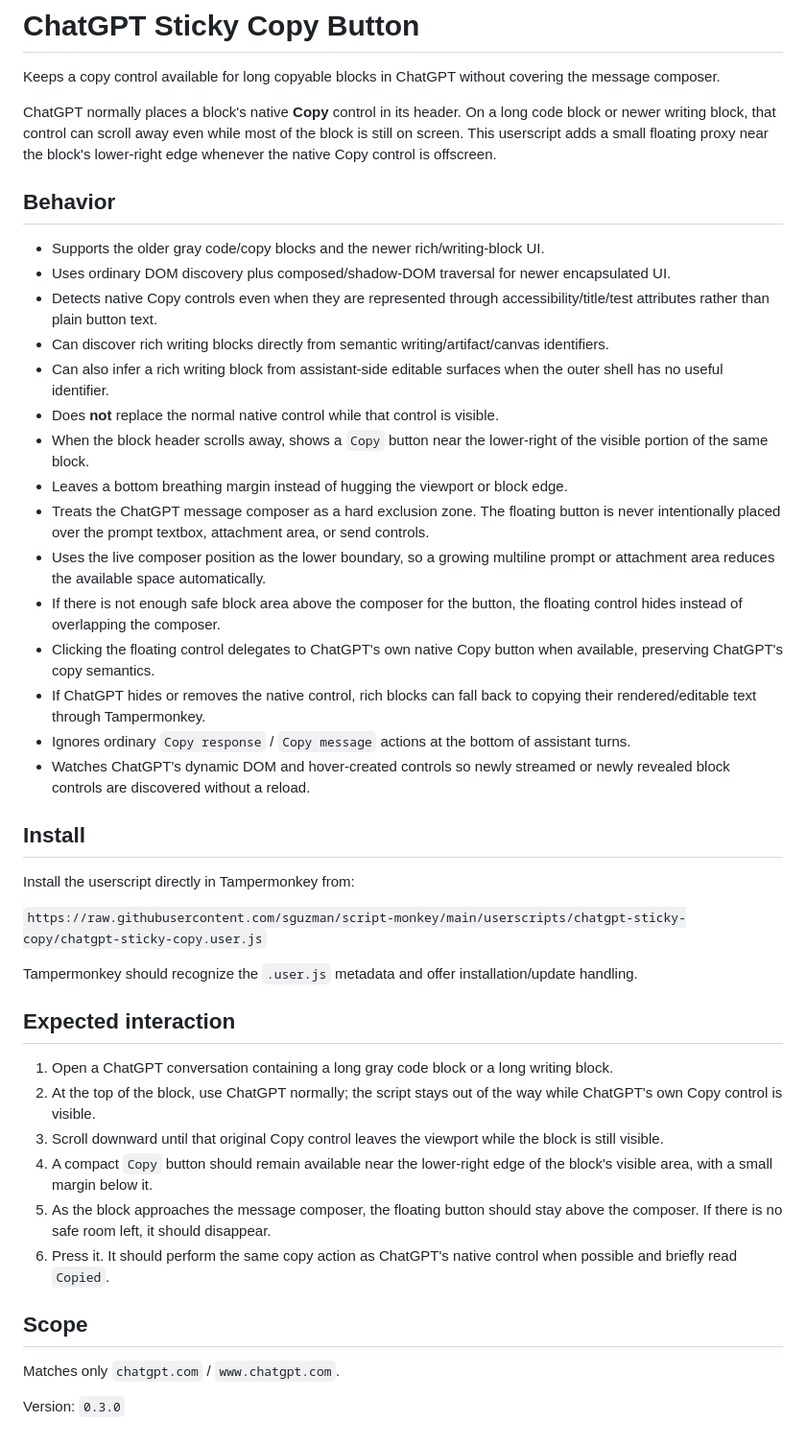
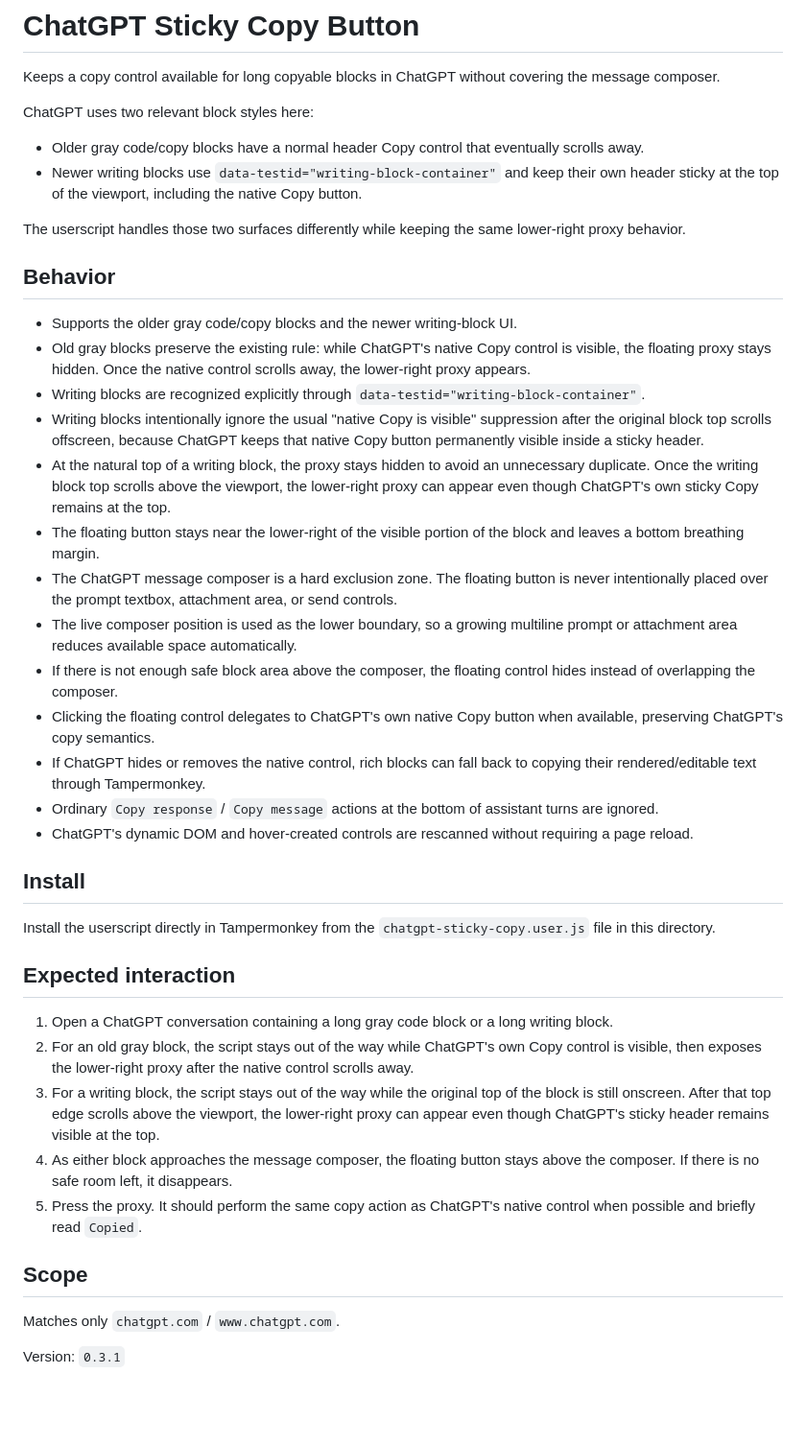
Before and after one commit to sguzman/script-monkey, a Markdown page: userscripts/chatgpt-sticky-copy/README.md, the part around the change. Shown at 96% size. Rendered like a GitHub page; blank space fills up the shorter version.

Commit message:
Document writing-block sticky header behavior

```diff
--- a/userscripts/chatgpt-sticky-copy/README.md
+++ b/userscripts/chatgpt-sticky-copy/README.md
@@ -2,45 +2,43 @@
 
 Keeps a copy control available for long copyable blocks in ChatGPT without covering the message composer.
 
-ChatGPT normally places a block's native **Copy** control in its header. On a long code block or newer writing block, that control can scroll away even while most of the block is still on screen. This userscript adds a small floating proxy near the block's lower-right edge whenever the native Copy control is offscreen.
+ChatGPT uses two relevant block styles here:
+
+- Older gray code/copy blocks have a normal header Copy control that eventually scrolls away.
+- Newer writing blocks use `data-testid="writing-block-container"` and keep their own header sticky at the top of the viewport, including the native Copy button.
+
+The userscript handles those two surfaces differently while keeping the same lower-right proxy behavior.
 
 ## Behavior
 
-- Supports the older gray code/copy blocks and the newer rich/writing-block UI.
-- Uses ordinary DOM discovery plus composed/shadow-DOM traversal for newer encapsulated UI.
-- Detects native Copy controls even when they are represented through accessibility/title/test attributes rather than plain button text.
-- Can discover rich writing blocks directly from semantic writing/artifact/canvas identifiers.
-- Can also infer a rich writing block from assistant-side editable surfaces when the outer shell has no useful identifier.
-- Does **not** replace the normal native control while that control is visible.
-- When the block header scrolls away, shows a `Copy` button near the lower-right of the visible portion of the same block.
-- Leaves a bottom breathing margin instead of hugging the viewport or block edge.
-- Treats the ChatGPT message composer as a hard exclusion zone. The floating button is never intentionally placed over the prompt textbox, attachment area, or send controls.
-- Uses the live composer position as the lower boundary, so a growing multiline prompt or attachment area reduces the available space automatically.
-- If there is not enough safe block area above the composer for the button, the floating control hides instead of overlapping the composer.
+- Supports the older gray code/copy blocks and the newer writing-block UI.
+- Old gray blocks preserve the existing rule: while ChatGPT's native Copy control is visible, the floating proxy stays hidden. Once the native control scrolls away, the lower-right proxy appears.
+- Writing blocks are recognized explicitly through `data-testid="writing-block-container"`.
+- Writing blocks intentionally ignore the usual "native Copy is visible" suppression after the original block top scrolls offscreen, because ChatGPT keeps that native Copy button permanently visible inside a sticky header.
+- At the natural top of a writing block, the proxy stays hidden to avoid an unnecessary duplicate. Once the writing block top scrolls above the viewport, the lower-right proxy can appear even though ChatGPT's own sticky Copy remains at the top.
+- The floating button stays near the lower-right of the visible portion of the block and leaves a bottom breathing margin.
+- The ChatGPT message composer is a hard exclusion zone. The floating button is never intentionally placed over the prompt textbox, attachment area, or send controls.
+- The live composer position is used as the lower boundary, so a growing multiline prompt or attachment area reduces available space automatically.
+- If there is not enough safe block area above the composer, the floating control hides instead of overlapping the composer.
 - Clicking the floating control delegates to ChatGPT's own native Copy button when available, preserving ChatGPT's copy semantics.
 - If ChatGPT hides or removes the native control, rich blocks can fall back to copying their rendered/editable text through Tampermonkey.
-- Ignores ordinary `Copy response` / `Copy message` actions at the bottom of assistant turns.
-- Watches ChatGPT's dynamic DOM and hover-created controls so newly streamed or newly revealed block controls are discovered without a reload.
+- Ordinary `Copy response` / `Copy message` actions at the bottom of assistant turns are ignored.
+- ChatGPT's dynamic DOM and hover-created controls are rescanned without requiring a page reload.
 
 ## Install
 
-Install the userscript directly in Tampermonkey from:
-
-`https://raw.githubusercontent.com/sguzman/script-monkey/main/userscripts/chatgpt-sticky-copy/chatgpt-sticky-copy.user.js`
-
-Tampermonkey should recognize the `.user.js` metadata and offer installation/update handling.
+Install the userscript directly in Tampermonkey from the `chatgpt-sticky-copy.user.js` file in this directory.
 
 ## Expected interaction
 
 1. Open a ChatGPT conversation containing a long gray code block or a long writing block.
-2. At the top of the block, use ChatGPT normally; the script stays out of the way while ChatGPT's own Copy control is visible.
-3. Scroll downward until that original Copy control leaves the viewport while the block is still visible.
-4. A compact `Copy` button should remain available near the lower-right edge of the block's visible area, with a small margin below it.
-5. As the block approaches the message composer, the floating button should stay above the composer. If there is no safe room left, it should disappear.
-6. Press it. It should perform the same copy action as ChatGPT's native control when possible and briefly read `Copied`.
+2. For an old gray block, the script stays out of the way while ChatGPT's own Copy control is visible, then exposes the lower-right proxy after the native control scrolls away.
+3. For a writing block, the script stays out of the way while the original top of the block is still onscreen. After that top edge scrolls above the viewport, the lower-right proxy can appear even though ChatGPT's sticky header remains visible at the top.
+4. As either block approaches the message composer, the floating button stays above the composer. If there is no safe room left, it disappears.
+5. Press the proxy. It should perform the same copy action as ChatGPT's native control when possible and briefly read `Copied`.
 
 ## Scope
 
 Matches only `chatgpt.com` / `www.chatgpt.com`.
 
-Version: `0.3.0`
+Version: `0.3.1`
```
